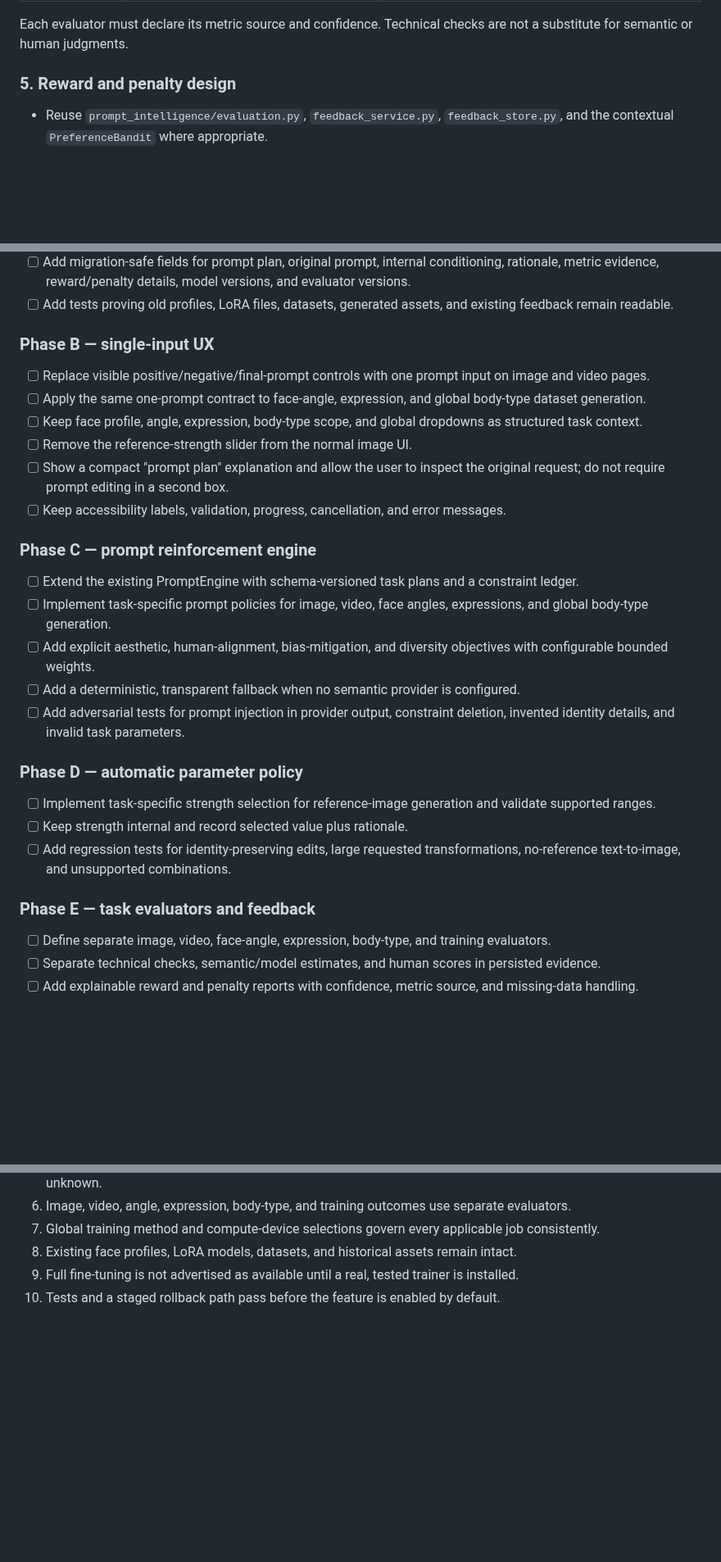
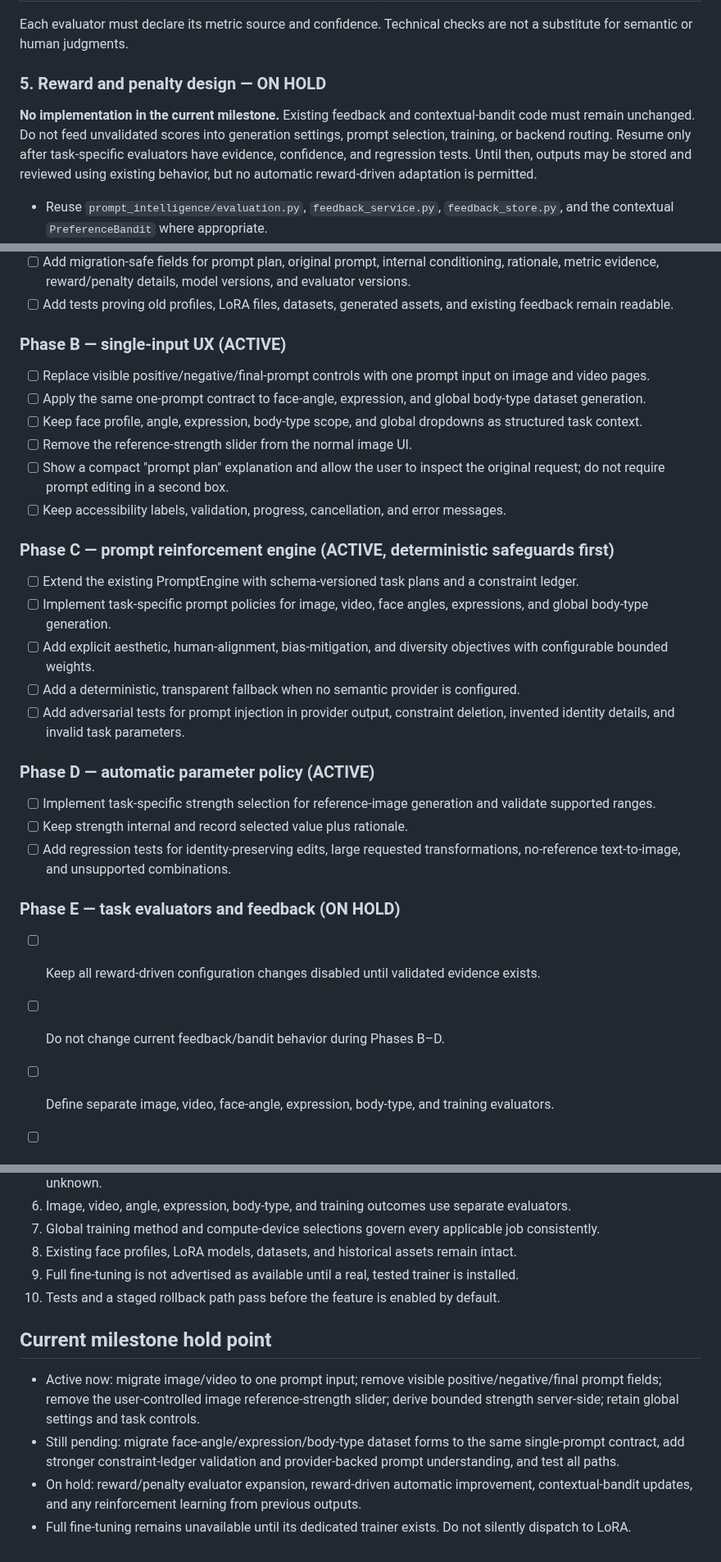
Before and after one commit to AbhishekSingh971/local_private_image_generation, a Markdown page: docs/UNIFIED_PROMPT_REINFORCEMENT_PLAN.md, 3 parts joined by grey strips. Shown at 82% size. Drawn GitHub-style; blank space fills up the shorter version.

Commit message:
Put reward-driven optimization on hold pending evaluation evidence

```diff
--- a/docs/UNIFIED_PROMPT_REINFORCEMENT_PLAN.md
+++ b/docs/UNIFIED_PROMPT_REINFORCEMENT_PLAN.md
@@ -77,7 +77,11 @@ flowchart TD
 
 Each evaluator must declare its metric source and confidence. Technical checks are not a substitute for semantic or human judgments.
 
-### 5. Reward and penalty design
+### 5. Reward and penalty design — ON HOLD
+
+**No implementation in the current milestone.** Existing feedback and contextual-bandit code must remain unchanged. Do not feed unvalidated scores into generation settings, prompt selection, training, or backend routing. Resume only after task-specific evaluators have evidence, confidence, and regression tests. Until then, outputs may be stored and reviewed using existing behavior, but no automatic reward-driven adaptation is permitted.
+
+
 
 - Reuse `prompt_intelligence/evaluation.py`, `feedback_service.py`, `feedback_store.py`, and the contextual `PreferenceBandit` where appropriate.
 - Normalize rewards to [-1, 1], but store individual dimensions and evidence rather than only a scalar.
@@ -116,7 +120,8 @@ Each evaluator must declare its metric source and confidence. Technical checks a
 - [ ] Add migration-safe fields for prompt plan, original prompt, internal conditioning, rationale, metric evidence, reward/penalty details, model versions, and evaluator versions.
 - [ ] Add tests proving old profiles, LoRA files, datasets, generated assets, and existing feedback remain readable.
 
-### Phase B — single-input UX
+### Phase B — single-input UX (ACTIVE)
+
 - [ ] Replace visible positive/negative/final-prompt controls with one prompt input on image and video pages.
 - [ ] Apply the same one-prompt contract to face-angle, expression, and global body-type dataset generation.
 - [ ] Keep face profile, angle, expression, body-type scope, and global dropdowns as structured task context.
@@ -124,19 +129,25 @@ Each evaluator must declare its metric source and confidence. Technical checks a
 - [ ] Show a compact "prompt plan" explanation and allow the user to inspect the original request; do not require prompt editing in a second box.
 - [ ] Keep accessibility labels, validation, progress, cancellation, and error messages.
 
-### Phase C — prompt reinforcement engine
+### Phase C — prompt reinforcement engine (ACTIVE, deterministic safeguards first)
+
 - [ ] Extend the existing PromptEngine with schema-versioned task plans and a constraint ledger.
 - [ ] Implement task-specific prompt policies for image, video, face angles, expressions, and global body-type generation.
 - [ ] Add explicit aesthetic, human-alignment, bias-mitigation, and diversity objectives with configurable bounded weights.
 - [ ] Add a deterministic, transparent fallback when no semantic provider is configured.
 - [ ] Add adversarial tests for prompt injection in provider output, constraint deletion, invented identity details, and invalid task parameters.
 
-### Phase D — automatic parameter policy
+### Phase D — automatic parameter policy (ACTIVE)
+
 - [ ] Implement task-specific strength selection for reference-image generation and validate supported ranges.
 - [ ] Keep strength internal and record selected value plus rationale.
 - [ ] Add regression tests for identity-preserving edits, large requested transformations, no-reference text-to-image, and unsupported combinations.
 
-### Phase E — task evaluators and feedback
+### Phase E — task evaluators and feedback (ON HOLD)
+- [ ] Keep all reward-driven configuration changes disabled until validated evidence exists.
+- [ ] Do not change current feedback/bandit behavior during Phases B–D.
+
+
 - [ ] Define separate image, video, face-angle, expression, body-type, and training evaluators.
 - [ ] Separate technical checks, semantic/model estimates, and human scores in persisted evidence.
 - [ ] Add explainable reward and penalty reports with confidence, metric source, and missing-data handling.
@@ -197,3 +208,10 @@ Each evaluator must declare its metric source and confidence. Technical checks a
 8. Existing face profiles, LoRA models, datasets, and historical assets remain intact.
 9. Full fine-tuning is not advertised as available until a real, tested trainer is installed.
 10. Tests and a staged rollback path pass before the feature is enabled by default.
+
+## Current milestone hold point
+
+- Active now: migrate image/video to one prompt input; remove visible positive/negative/final prompt fields; remove the user-controlled image reference-strength slider; derive bounded strength server-side; retain global settings and task controls.
+- Still pending: migrate face-angle/expression/body-type dataset forms to the same single-prompt contract, add stronger constraint-ledger validation and provider-backed prompt understanding, and test all paths.
+- On hold: reward/penalty evaluator expansion, reward-driven automatic improvement, contextual-bandit updates, and any reinforcement learning from previous outputs.
+- Full fine-tuning remains unavailable until its dedicated trainer exists. Do not silently dispatch to LoRA.
```
Also changed, not shown: other parts of docs/UNIFIED_PROMPT_REINFORCEMENT_PLAN.md (+1 -1 lines).
